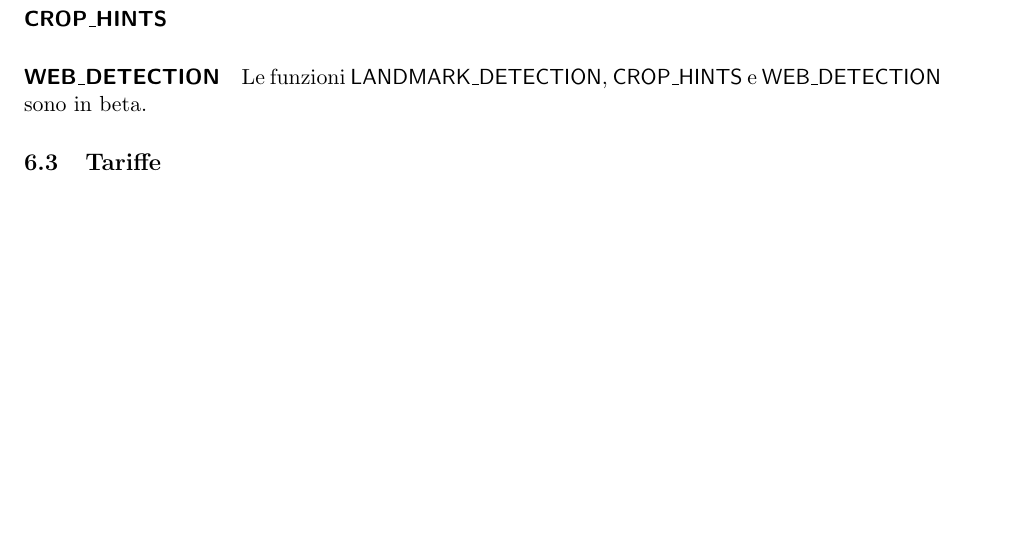
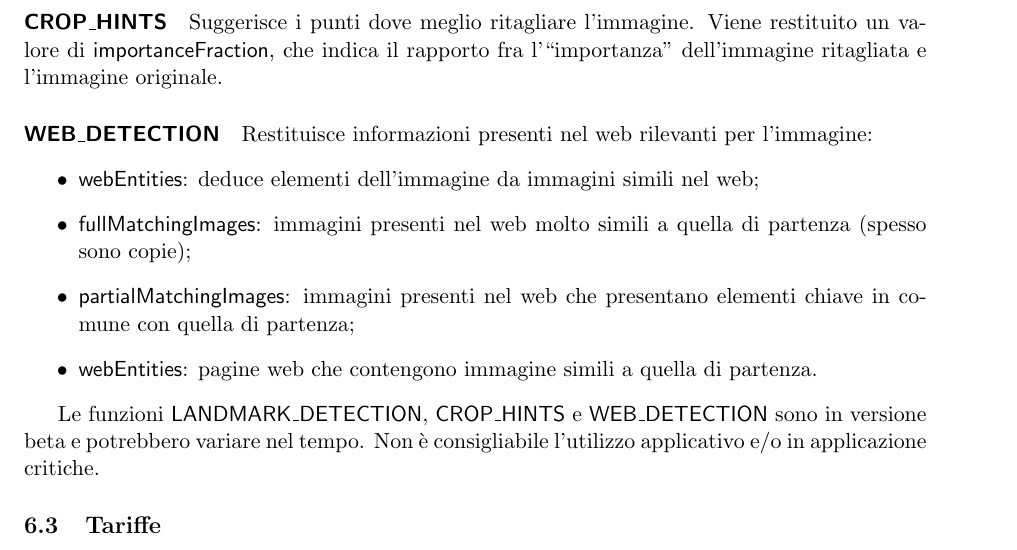
Before and after one commit to mromanelli9/ai-project, a LaTeX document (doc/relazione.tex, which reads doc/capitolo6.tex): part of page 10 of 11, cut at the place of the change, the shorter picture padded with empty space. Compiled offline with pdfLaTeX.

Commit message:
fine analisi google

```diff
--- a/doc/capitolo6.tex
+++ b/doc/capitolo6.tex
@@ -57,12 +57,21 @@ I livelli di probabilità sono espressi secondo la scala a sei grada illustrata
 \paragraph{\textsf{IMAGE\_PROPERTIES}} Restituisce una lista di colori dominanti; per ogni colore è presente la sua descrizione in formato RGB,
 un valore di punteggio e il numero di pixel di quel colore presenti nell'immagine (in rapporto al totale).
 %
-\paragraph{\textsf{CROP\_HINTS}}
+\paragraph{\textsf{CROP\_HINTS}} Suggerisce i punti dove meglio ritagliare l'immagine.
+Viene restituito un valore di \textsf{importanceFraction}, che indica il rapporto fra l'``importanza'' dell'immagine ritagliata e l'immagine originale.
 %
-\paragraph{\textsf{WEB\_DETECTION}}
+\paragraph{\textsf{WEB\_DETECTION}} Restituisce informazioni presenti nel web rilevanti per l'immagine:
+\begin{itemize}
+\item \textsf{webEntities}: deduce elementi dell'immagine da immagini simili nel web;
+\item \textsf{fullMatchingImages}: immagini presenti nel web molto simili a quella di partenza (spesso sono copie);
+\item \textsf{partialMatchingImages}: immagini presenti nel web che presentano elementi chiave in comune con quella di partenza;
+\item \textsf{webEntities}: pagine web che contengono immagine simili a quella di partenza.
+\end{itemize}
+
 %
 
-Le funzioni \textsf{LANDMARK\_DETECTION}, \textsf{CROP\_HINTS} e \textsf{WEB\_DETECTION} sono in beta. %TOTO-aggiungete
+Le funzioni \textsf{LANDMARK\_DETECTION}, \textsf{CROP\_HINTS} e \textsf{WEB\_DETECTION} sono in versione beta e potrebbero variare nel tempo.
+Non è consigliabile l'utilizzo applicativo e/o in applicazione critiche.
 %
 %
 %
```
